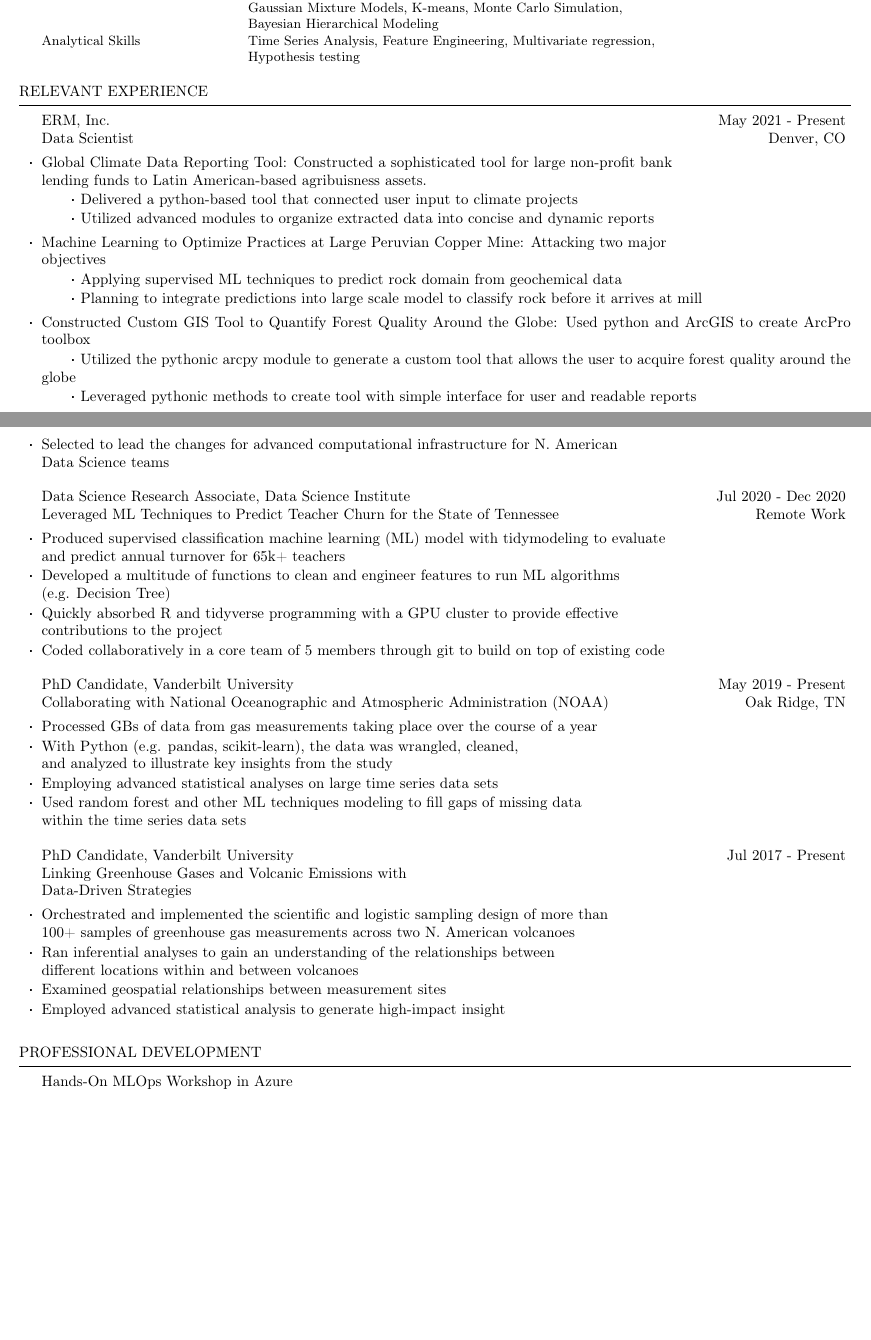
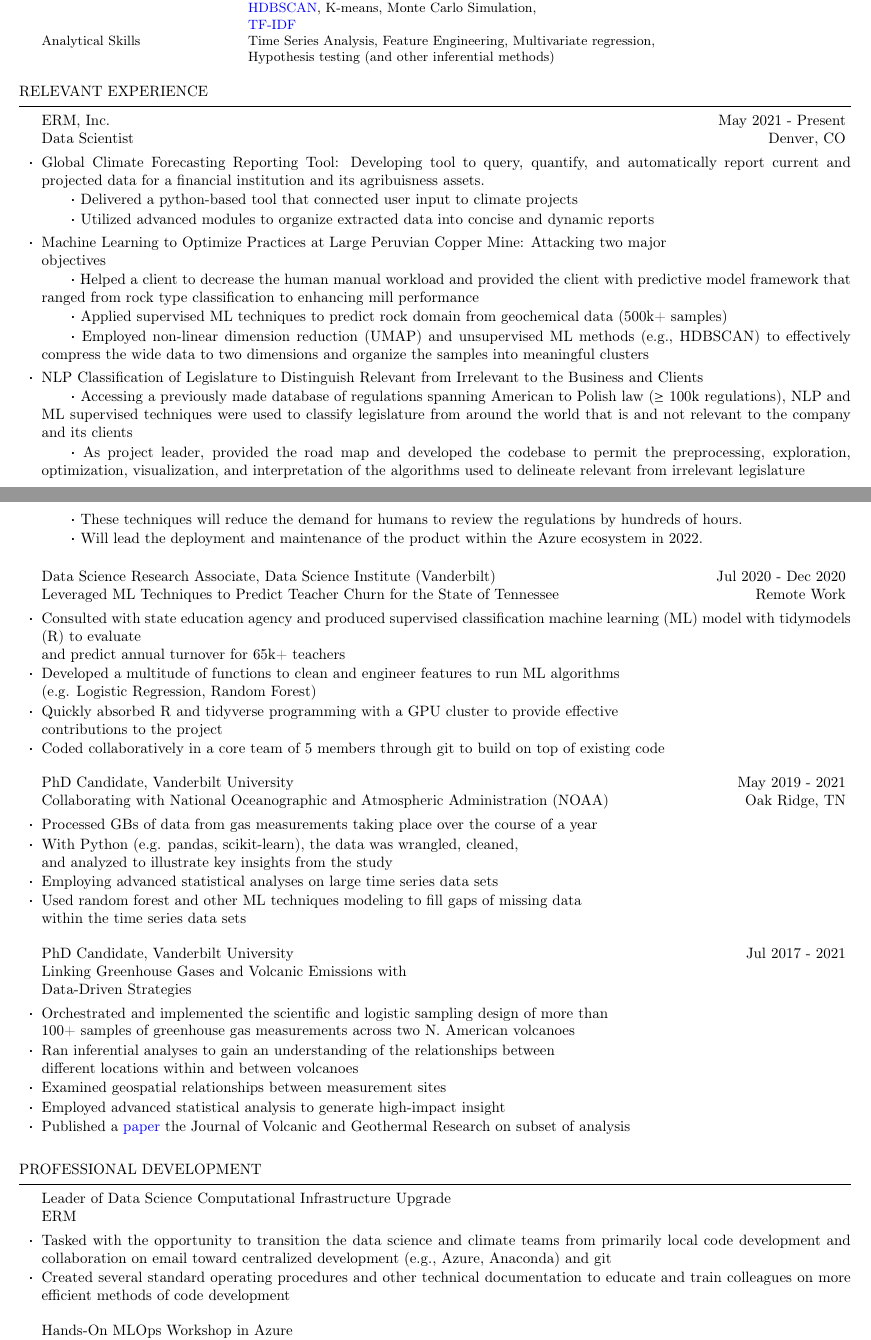
Before and after one commit to 907Resident/Ajayi_Moyo_Minimalist_DS_Resume, a LaTeX CV (cv_4.tex): two parts of pages 1 and 2 of 2 before the commit and two parts of pages 1 and 2 of 3 after it, joined at a grey line, cut so that both start at the same text, the shorter picture padded with empty space. Compiled offline with pdfLaTeX.

Commit message:
completed edits ahead of sharing with Coy

```diff
--- a/cv_4.tex
+++ b/cv_4.tex
@@ -30,9 +30,10 @@
 \usepackage[left=0.4 in,top=0.4in,right=0.4 in,bottom=0.4in]{geometry} % Document margins
 \newcommand{\tab}[1]{\hspace{.2667\textwidth}\rlap{#1}}
 \newcommand{\itab}[1]{\hspace{0em}\rlap{#1}}
+\newcommand{\commentblock}[1]{}
 \name{Moyo Ajayi} % Your name
 \address{\textbf{Data Scientist}} % Your secondary address (optional)
-\address{907.306.2651 \\ moyo.ajayi@gmail.com}  % Your phone number and email
+\address{907.306.2651 \\ moyo.ajayi.ds@gmail.com}  % Your phone number and email
 
 \begin{document}
 
@@ -90,5 +89,7 @@ Data Management           & \textbf{Cluster Computing (GPU), Data Wrangling}, \\
-Algorithms                & \textbf{Supervised Classification \& Regression, \href{https://scikit-learn.org/stable/modules/generated/sklearn.ensemble.HistGradientBoostingClassifier.html}{HGBC}, \href{https://lightgbm.readthedocs.io/en/latest/}{LGBM}}, \\ & Gaussian Mixture Models, K-means, Monte Carlo Simulation, \\ & Bayesian Hierarchical Modeling \\
-Analytical Skills         & \textbf{Time Series Analysis}, Feature Engineering, Multivariate regression, \\ & Hypothesis testing \\
+IDEs \& Libraries         & \textbf{VSCode}, \textbf{pandas}, \textbf{scikit-learn} \\ & numpy, (beginning) Keras and Tensorflow \\
+Data Management           & \textbf{Cluster Computing (GPU), Data Wrangling}, \\ & Exploratory Data Analysis, Visualization (\emph{e.g.} Streamlit, Gradio) \\
+Algorithms                & \textbf{Supervised Classification \& Regression, \href{https://proceedings.neurips.cc/paper/2017/file/6449f44a102fde848669bdd9eb6b76fa-Paper.pdf}{UMAP}, \href{https://lightgbm.readthedocs.io/en/latest/}{LGBM}}, \\ & \href{https://arxiv.org/pdf/1705.07321.pdf}{HDBSCAN}, K-means, Monte Carlo Simulation, \\ & \href{https://scikit-learn.org/stable/modules/generated/sklearn.feature_extraction.text.TfidfVectorizer.html}{TF-IDF} \\
+Analytical Skills         & \textbf{Time Series Analysis}, Feature Engineering, Multivariate regression, \\ & Hypothesis testing (and other inferential methods) \\
 \end{tabular}
 
 \end{small}
@@ -102,7 +103,7 @@ Analytical Skills         & \textbf{Time Series Analysis}, Feature Engineering,
 \begin{rSection}{Relevant Experience}
 
 \begin{rSubsection}{ERM, Inc.}{May 2021 - Present}{Data Scientist}{Denver, CO}
-\item {Global Climate Data Reporting Tool: Constructed a sophisticated tool for large non-profit bank \\ lending funds to Latin American-based agribuisness assets.}
+\item {Global Climate Forecasting Reporting Tool: Developing tool to query, quantify, and automatically report current and projected data for a financial institution and its agribuisness assets.}
     \vspace{-0.5em}
     \subitem{$\cdot$ Delivered a python-based tool that connected user input to climate projects}
     \vspace{-0.5em}
@@ -110,26 +111,41 @@ Analytical Skills         & \textbf{Time Series Analysis}, Feature Engineering,
     \vspace{0.25em}
 \item {Machine Learning to Optimize Practices at Large Peruvian Copper Mine: Attacking two major \\ objectives}
     \vspace{-0.5em}
-    \subitem{$\cdot$ Applying supervised ML techniques to predict rock domain from geochemical data}
+    \subitem{$\cdot$ Helped a client to decrease the human manual workload and provided the client with predictive model framework that ranged from rock type classification to enhancing mill performance}
     \vspace{-0.5em}
-    \subitem {$\cdot$ Planning to integrate predictions into large scale model to classify rock before it arrives at mill}
+    \subitem{$\cdot$ Applied supervised ML techniques to predict rock domain from geochemical data (500k+ samples)}
+    \vspace{-0.5em}
+    %\subitem {$\cdot$ Planning to integrate predictions into large scale model to classify rock before it arrives at mill}
+    \subitem{$\cdot$ Employed non-linear dimension reduction (UMAP) and unsupervised ML methods (\emph{e.g.}, HDBSCAN) to effectively compress the wide data to two dimensions and organize the samples into meaningful clusters}
     \vspace{0.25em}
-\item {Constructed Custom GIS Tool to Quantify Forest Quality Around the Globe: Used python and ArcGIS to create ArcPro toolbox}
+\item{NLP Classification of Legislature to Distinguish Relevant from Irrelevant to the Business and Clients}
     \vspace{-0.5em}
-    \subitem{$\cdot$ Utilized the pythonic arcpy module to generate a custom tool that allows the user to acquire forest quality around the globe}
+    \subitem{$\cdot$ Accessing a previously made database of regulations spanning American to Polish law ($\ge$ 100k regulations), NLP and ML supervised techniques were used to classify legislature from around the world that is and not relevant to the company and its clients}
     \vspace{-0.5em}
-    \subitem {$\cdot$ Leveraged pythonic methods to create tool with simple interface for user and readable reports}
+    \subitem{$\cdot$ As project leader, provided the road map and developed the codebase to permit the preprocessing, exploration, optimization, visualization, and interpretation of the algorithms used to delineate relevant from irrelevant legislature}
+    \vspace{-0.5em}
+    \subitem{$\cdot$ These techniques will reduce the demand for humans to review the regulations by hundreds of hours.}
+    \vspace{-0.5em}
+    \subitem{$\cdot$ Will lead the deployment and maintenance of the product within the Azure ecosystem in 2022.}
     \vspace{0.25em}
-\item {Selected to lead the changes for advanced computational infrastructure for N. American \\ Data Science teams}
 
+\commentblock{
+    \item {Constructed Custom GIS Tool to Quantify Forest Quality Around the Globe: Used python and ArcGIS to create ArcPro toolbox}
+        \vspace{-0.5em}
+        \subitem{$\cdot$ Utilized the pythonic arcpy module to generate a custom tool that allows the user to acquire forest quality around the globe}
+        \vspace{-0.5em}
+        \subitem {$\cdot$ Leveraged pythonic methods to create tool with simple interface for user and readable reports}
+        \vspace{0.25em}
+    \item {Selected to lead the changes for advanced computational infrastructure for N. American \\ Data Science teams}
+}
 \end{rSubsection}
 
 %------------------------------------------------
 
-\begin{rSubsection}{Data Science Research Associate, Data Science Institute}{Jul 2020 - Dec 2020}{Leveraged ML Techniques to Predict Teacher Churn for the State of Tennessee}{Remote Work}
-\item {Produced supervised classification machine learning (ML) model with tidymodeling to evaluate \\ and predict annual turnover for 65k+ teachers }
+\begin{rSubsection}{Data Science Research Associate, Data Science Institute (Vanderbilt)}{Jul 2020 - Dec 2020}{Leveraged ML Techniques to Predict Teacher Churn for the State of Tennessee}{Remote Work}
+\item {Consulted with state education agency and produced supervised classification machine learning (ML) model with tidymodels (R) to evaluate \\ and predict annual turnover for 65k+ teachers }
 %\item {Used tidymodeling to evaluate and model annual turnover for 65k+ teachers}
-\item {Developed a multitude of functions to clean and engineer features to run ML algorithms \\ (\emph{e.g.} Decision Tree)}
+\item {Developed a multitude of functions to clean and engineer features to run ML algorithms \\ (\emph{e.g.} Logistic Regression, Random Forest)}
 \item {Quickly absorbed R and tidyverse programming with a GPU cluster to provide effective \\ contributions to the project}
 \item {Coded collaboratively in a core team of 5 members through git to build on top of existing code}
 
@@ -137,7 +153,7 @@ Analytical Skills         & \textbf{Time Series Analysis}, Feature Engineering,
 
 %------------------------------------------------
 
-\begin{rSubsection}{PhD Candidate, Vanderbilt University}{May 2019 - Present}{Collaborating with National Oceanographic and Atmospheric Administration (NOAA)}{Oak Ridge, TN}
+\begin{rSubsection}{PhD Candidate, Vanderbilt University}{May 2019 - 2021}{Collaborating with National Oceanographic and Atmospheric Administration (NOAA)}{Oak Ridge, TN}
 \item {Processed GBs of data from gas measurements taking place over the course of a year}
 \item {With Python (e.g. pandas, scikit-learn), the data was wrangled, cleaned, \\ and analyzed to illustrate key insights from the study}
 \item {Employing advanced statistical analyses on large time series data sets}
@@ -147,11 +163,12 @@ Analytical Skills         & \textbf{Time Series Analysis}, Feature Engineering,
 
 %------------------------------------------------
 
-\begin{rSubsection}{PhD Candidate, Vanderbilt University}{Jul 2017 - Present}{Linking Greenhouse Gases and Volcanic Emissions with \\ Data-Driven Strategies}{}
+\begin{rSubsection}{PhD Candidate, Vanderbilt University}{Jul 2017 - 2021}{Linking Greenhouse Gases and Volcanic Emissions with \\ Data-Driven Strategies}{}
 \item {Orchestrated and implemented the scientific and logistic sampling design of more than \\ 100+ samples of greenhouse gas measurements across two N. American volcanoes}
 \item {Ran inferential analyses to gain an understanding of the relationships between \\ different locations within and between volcanoes}
 \item {Examined geospatial relationships between measurement sites}
 \item {Employed advanced statistical analysis to generate high-impact insight}
+\item {Published a \href{https://www.sciencedirect.com/science/article/abs/pii/S0377027321000627#preview-section-abstract}{paper} the \emph{Journal of Volcanic and Geothermal Research} on subset of analysis}
 
 \end{rSubsection}
 
@@ -172,6 +189,12 @@ Analytical Skills         & \textbf{Time Series Analysis}, Feature Engineering,
 %----------------------------------------------------------------------------------------
 
 \begin{rSection}{Professional Development}
+\begin{rSubsection}{Leader of Data Science Computational Infrastructure Upgrade}{}{ERM}{}
+\item {Tasked with the opportunity to transition the data science and climate teams from primarily local code development and collaboration on email toward centralized development (\emph{e.g.}, Azure, Anaconda) and git}
+\item {Created several standard operating procedures and other technical documentation to educate and train colleagues on more efficient methods of code development}
+\end{rSubsection}
+
+%------------------------------------------------
 
 \begin{rSubsection}{Hands-On MLOps Workshop in Azure}{}{Microsoft}{}
 \item {Completed an eight hour hands-on lab with Microsoft Azure specialists to grow fundamental \\ skills in building reproducible and maintainable ML products}
```
Also changed, not shown: cv_4.tex (16 more changed lines).
